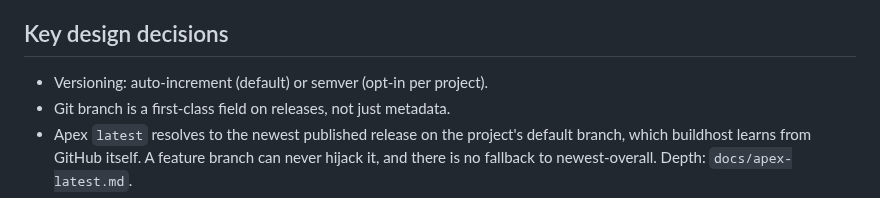
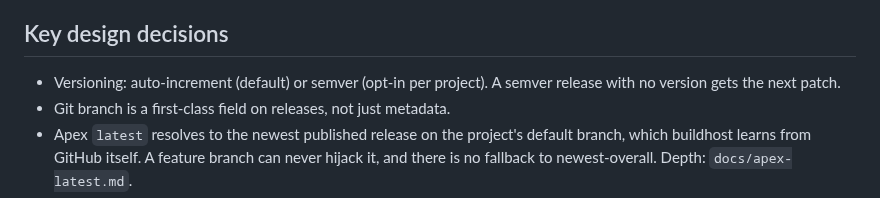
Before and after one commit to wow-look-at-my/buildhost, a Markdown page: CLAUDE.md, the part around the change. Rendered like a GitHub page.

```diff
--- a/CLAUDE.md
+++ b/CLAUDE.md
@@ -47,7 +47,7 @@ Generated by a `//go:generate` directive, and gitignored: `internal/api/gen_proj
 
 ## Key design decisions
 
-- Versioning: auto-increment (default) or semver (opt-in per project).
+- Versioning: auto-increment (default) or semver (opt-in per project). A semver release with no version gets the next patch.
 - Git branch is a first-class field on releases, not just metadata.
 - Apex `latest` resolves to the newest published release on the project's default branch, which buildhost learns from GitHub itself. A feature branch can never hijack it, and there is no fallback to newest-overall. Depth: `docs/apex-latest.md`.
 - Repackaging and stripping happen on-demand at download time. Only the original upload is stored. Every cached digest carries `repackage.TransformVersion` in its fingerprint, and is refilled when it changes. A stale digest is a `brew install` checksum abort and an apt "Hash Sum mismatch" for every project at once.
```
Also changed, not shown: README.md (+1 -1 lines).
